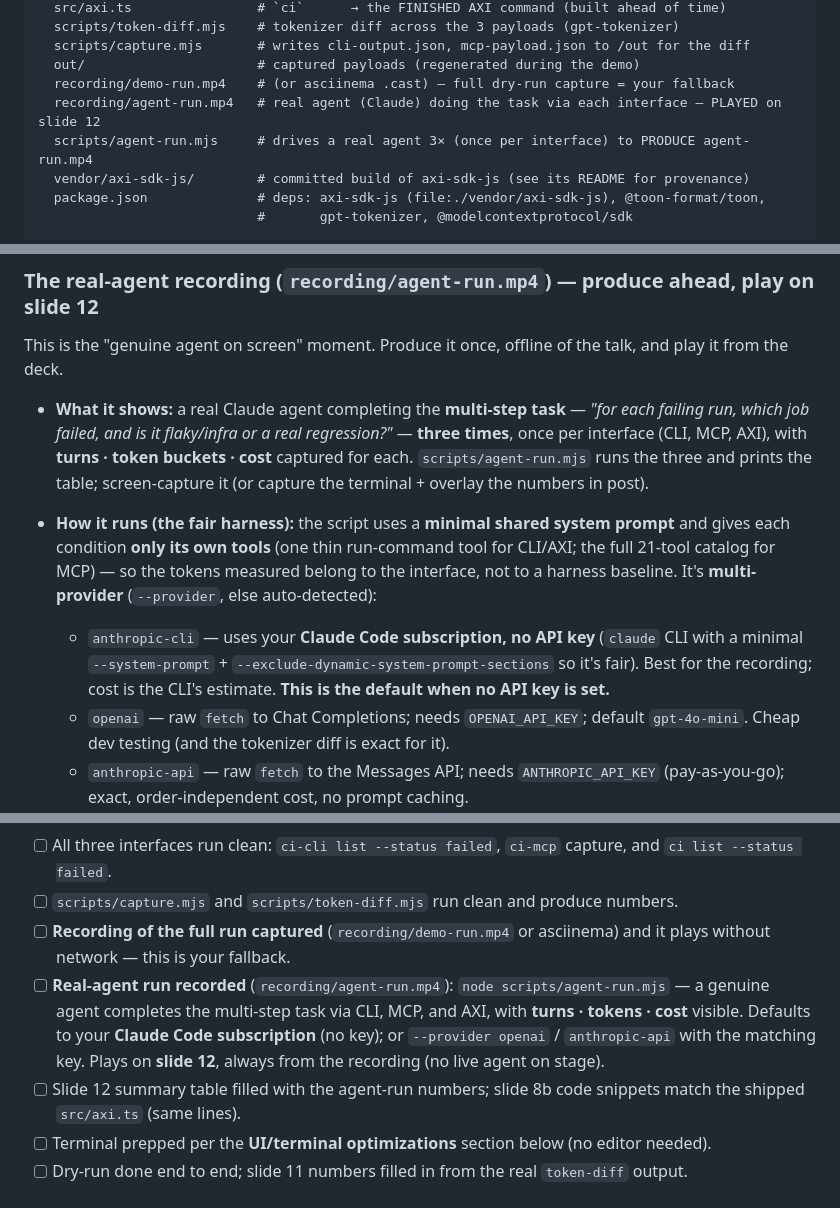
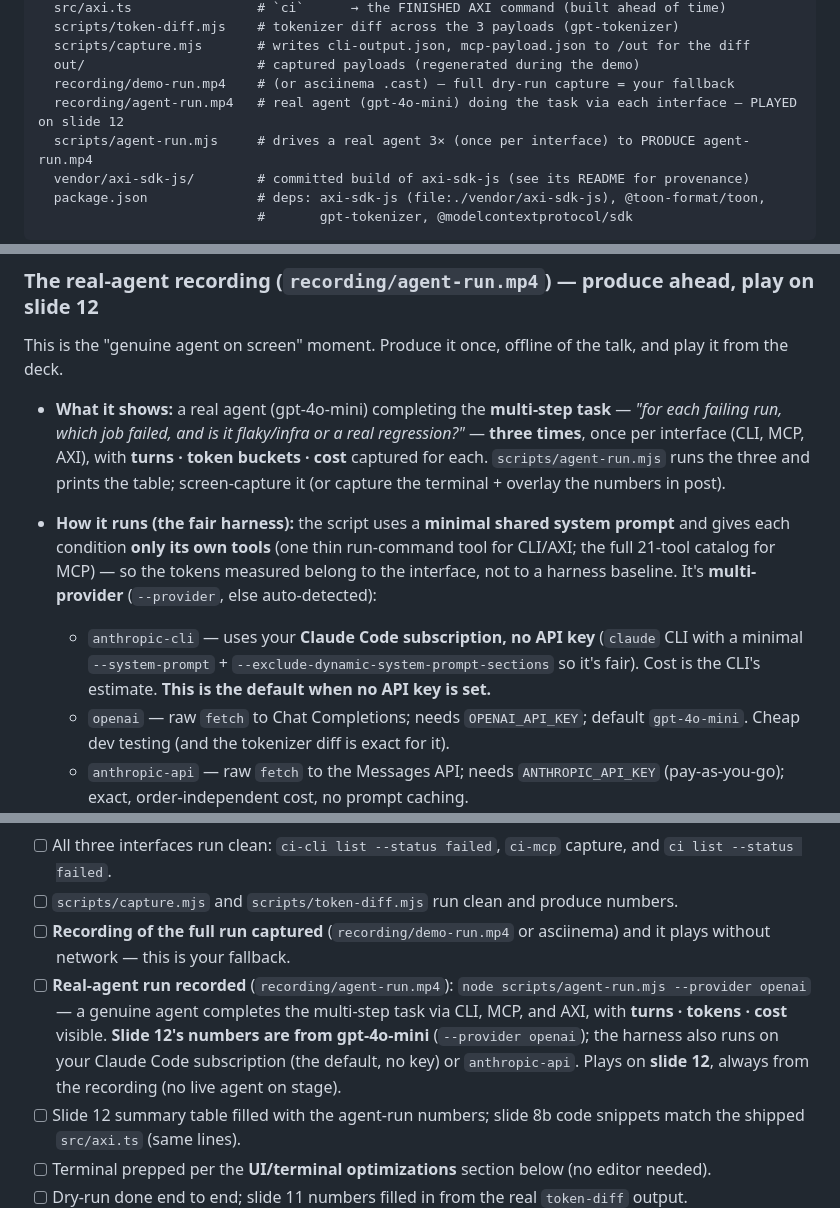
Before and after one commit to leejianrong/cli-mcp-axi-sharing, a Markdown page: docs/live_demo_script.md, 3 parts joined by grey strips. Rendered like a GitHub page.

Commit message:
docs: reconcile runbook/script with 21 tools and gpt-4o-mini slide 12 (#12)
- "Six tools here; real servers ship thirty" → "Twenty-one tools here, and
  real servers ship even more" (the MCP surface is 21 tools now).
- Attribute the slide-12 recording/numbers to gpt-4o-mini, not Claude
  (that's the run that produced them). Left the genuinely-Claude references:
  the tokenizer approximates Claude's, and the published benchmark used
  Claude Sonnet. The anthropic-cli provider option stays documented.

Co-authored-by: Claude Opus 4.8 <noreply@anthropic.com>

```diff
--- a/docs/live_demo_script.md
+++ b/docs/live_demo_script.md
@@ -23,7 +23,7 @@ ci-demo/
   scripts/capture.mjs       # writes cli-output.json, mcp-payload.json to /out for the diff
   out/                      # captured payloads (regenerated during the demo)
   recording/demo-run.mp4    # (or asciinema .cast) — full dry-run capture = your fallback
-  recording/agent-run.mp4   # real agent (Claude) doing the task via each interface — PLAYED on slide 12
+  recording/agent-run.mp4   # real agent (gpt-4o-mini) doing the task via each interface — PLAYED on slide 12
   scripts/agent-run.mjs     # drives a real agent 3× (once per interface) to PRODUCE agent-run.mp4
   vendor/axi-sdk-js/        # committed build of axi-sdk-js (see its README for provenance)
   package.json              # deps: axi-sdk-js (file:./vendor/axi-sdk-js), @toon-format/toon,
@@ -86,9 +86,9 @@ console.log(renderOutput(output));                  // Principle 1: TOON, ~40% s
 
 ### The real-agent recording (`recording/agent-run.mp4`) — produce ahead, play on slide 12
 This is the "genuine agent on screen" moment. Produce it once, offline of the talk, and play it from the deck.
-- **What it shows:** a real Claude agent completing the **multi-step task** — _"for each failing run, which job failed, and is it flaky/infra or a real regression?"_ — **three times**, once per interface (CLI, MCP, AXI), with **turns · token buckets · cost** captured for each. `scripts/agent-run.mjs` runs the three and prints the table; screen-capture it (or capture the terminal + overlay the numbers in post).
+- **What it shows:** a real agent (gpt-4o-mini) completing the **multi-step task** — _"for each failing run, which job failed, and is it flaky/infra or a real regression?"_ — **three times**, once per interface (CLI, MCP, AXI), with **turns · token buckets · cost** captured for each. `scripts/agent-run.mjs` runs the three and prints the table; screen-capture it (or capture the terminal + overlay the numbers in post).
 - **How it runs (the fair harness):** the script uses a **minimal shared system prompt** and gives each condition **only its own tools** (one thin run-command tool for CLI/AXI; the full 21-tool catalog for MCP) — so the tokens measured belong to the interface, not to a harness baseline. It's **multi-provider** (`--provider`, else auto-detected):
-  - `anthropic-cli` — uses your **Claude Code subscription, no API key** (`claude` CLI with a minimal `--system-prompt` + `--exclude-dynamic-system-prompt-sections` so it's fair). Best for the recording; cost is the CLI's estimate. **This is the default when no API key is set.**
+  - `anthropic-cli` — uses your **Claude Code subscription, no API key** (`claude` CLI with a minimal `--system-prompt` + `--exclude-dynamic-system-prompt-sections` so it's fair). Cost is the CLI's estimate. **This is the default when no API key is set.**
   - `openai` — raw `fetch` to Chat Completions; needs `OPENAI_API_KEY`; default `gpt-4o-mini`. Cheap dev testing (and the tokenizer diff is exact for it).
   - `anthropic-api` — raw `fetch` to the Messages API; needs `ANTHROPIC_API_KEY` (pay-as-you-go); exact, order-independent cost, no prompt caching.
 
@@ -107,7 +107,7 @@ This is the "genuine agent on screen" moment. Produce it once, offline of the ta
 - [ ] All three interfaces run clean: `ci-cli list --status failed`, `ci-mcp` capture, and `ci list --status failed`.
 - [ ] `scripts/capture.mjs` and `scripts/token-diff.mjs` run clean and produce numbers.
 - [ ] **Recording of the full run captured** (`recording/demo-run.mp4` or asciinema) and it plays without network — this is your fallback.
-- [ ] **Real-agent run recorded** (`recording/agent-run.mp4`): `node scripts/agent-run.mjs` — a genuine agent completes the multi-step task via CLI, MCP, and AXI, with **turns · tokens · cost** visible. Defaults to your **Claude Code subscription** (no key); or `--provider openai` / `anthropic-api` with the matching key. Plays on **slide 12**, always from the recording (no live agent on stage).
+- [ ] **Real-agent run recorded** (`recording/agent-run.mp4`): `node scripts/agent-run.mjs --provider openai` — a genuine agent completes the multi-step task via CLI, MCP, and AXI, with **turns · tokens · cost** visible. **Slide 12's numbers are from gpt-4o-mini** (`--provider openai`); the harness also runs on your Claude Code subscription (the default, no key) or `anthropic-api`. Plays on **slide 12**, always from the recording (no live agent on stage).
 - [ ] Slide 12 summary table filled with the agent-run numbers; slide 8b code snippets match the shipped `src/axi.ts` (same lines).
 - [ ] Terminal prepped per the **UI/terminal optimizations** section below (no editor needed).
 - [ ] Dry-run done end to end; slide 11 numbers filled in from the real `token-diff` output.
```
Also changed, not shown: other parts of docs/live_demo_script.md (+1 -1 lines), docs/presentation_script.md (+1 -1 lines).
